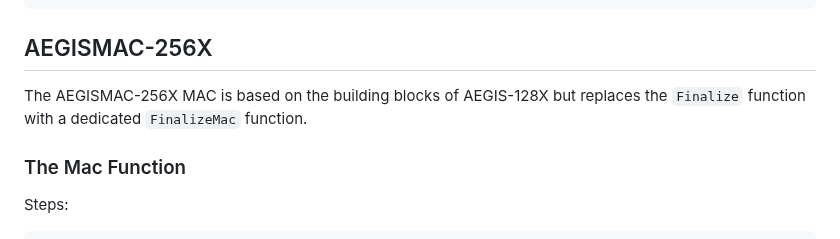
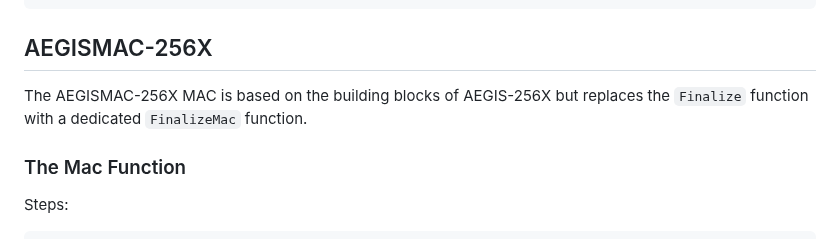
Before and after one commit to cfrg/draft-irtf-cfrg-aegis-aead, a Markdown page: draft-irtf-cfrg-aegis-aead.md, the part around the change. Drawn GitHub-style.

Commit message:
AEGISMAC-256X is built on 256X

```diff
--- a/draft-irtf-cfrg-aegis-aead.md
+++ b/draft-irtf-cfrg-aegis-aead.md
@@ -1744,7 +1744,7 @@ else:                # 256 bits
 
 ## AEGISMAC-256X
 
-The AEGISMAC-256X MAC is based on the building blocks of AEGIS-128X but replaces the `Finalize` function with a dedicated `FinalizeMac` function.
+The AEGISMAC-256X MAC is based on the building blocks of AEGIS-256X but replaces the `Finalize` function with a dedicated `FinalizeMac` function.
 
 ### The Mac Function
 
```
